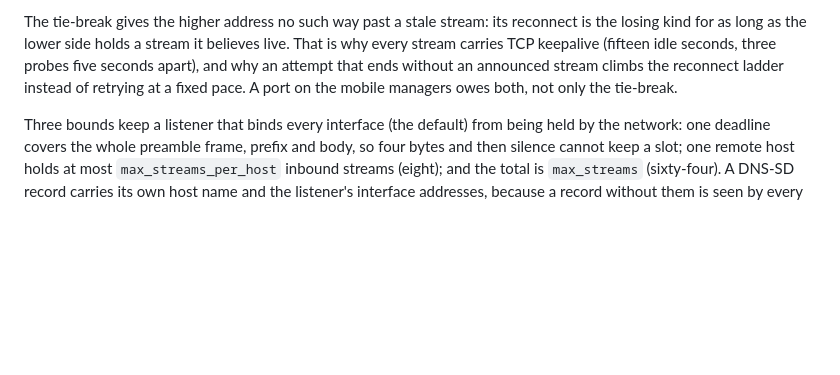
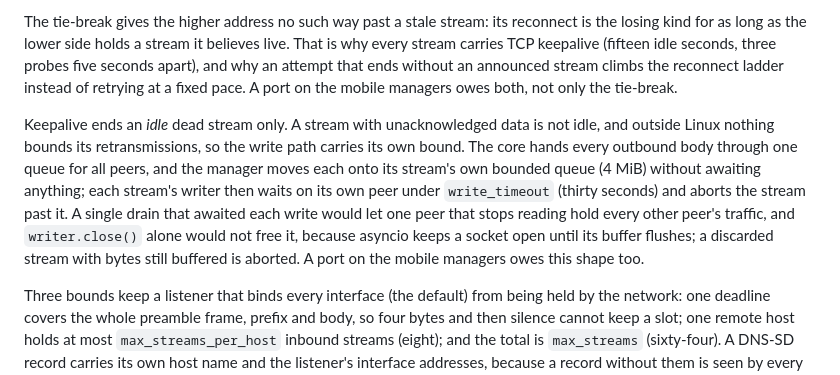
Before and after one commit to Offline-Protocol/offline-protocol-sdk, a Markdown page: docs/bridges/python.md, the part around the change. Drawn GitHub-style; blank space fills up the shorter version.

```diff
--- a/docs/bridges/python.md
+++ b/docs/bridges/python.md
@@ -182,6 +182,18 @@ seconds, three probes five seconds apart), and why an attempt that ends
 without an announced stream climbs the reconnect ladder instead of retrying at
 a fixed pace. A port on the mobile managers owes both, not only the tie-break.
 
+Keepalive ends an *idle* dead stream only. A stream with unacknowledged data
+is not idle, and outside Linux nothing bounds its retransmissions, so the
+write path carries its own bound. The core hands every outbound body through
+one queue for all peers, and the manager moves each onto its stream's own
+bounded queue (4 MiB) without awaiting anything; each stream's writer then
+waits on its own peer under `write_timeout` (thirty seconds) and aborts the
+stream past it. A single drain that awaited each write would let one peer
+that stops reading hold every other peer's traffic, and `writer.close()`
+alone would not free it, because asyncio keeps a socket open until its
+buffer flushes; a discarded stream with bytes still buffered is aborted. A
+port on the mobile managers owes this shape too.
+
 Three bounds keep a listener that binds every interface (the default) from
 being held by the network: one deadline covers the whole preamble frame,
 prefix and body, so four bytes and then silence cannot keep a slot; one remote
```
Also changed, not shown: CHANGELOG.md (+6 -2 lines).
